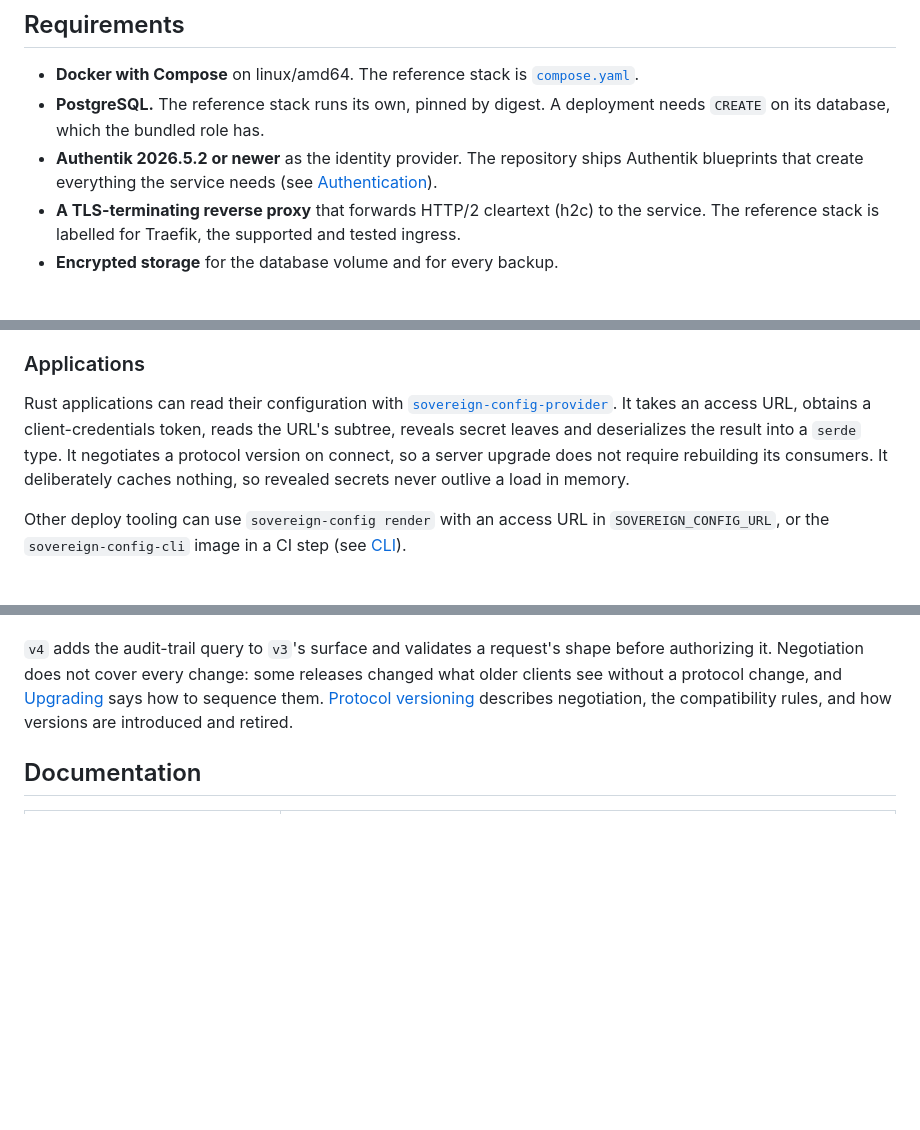
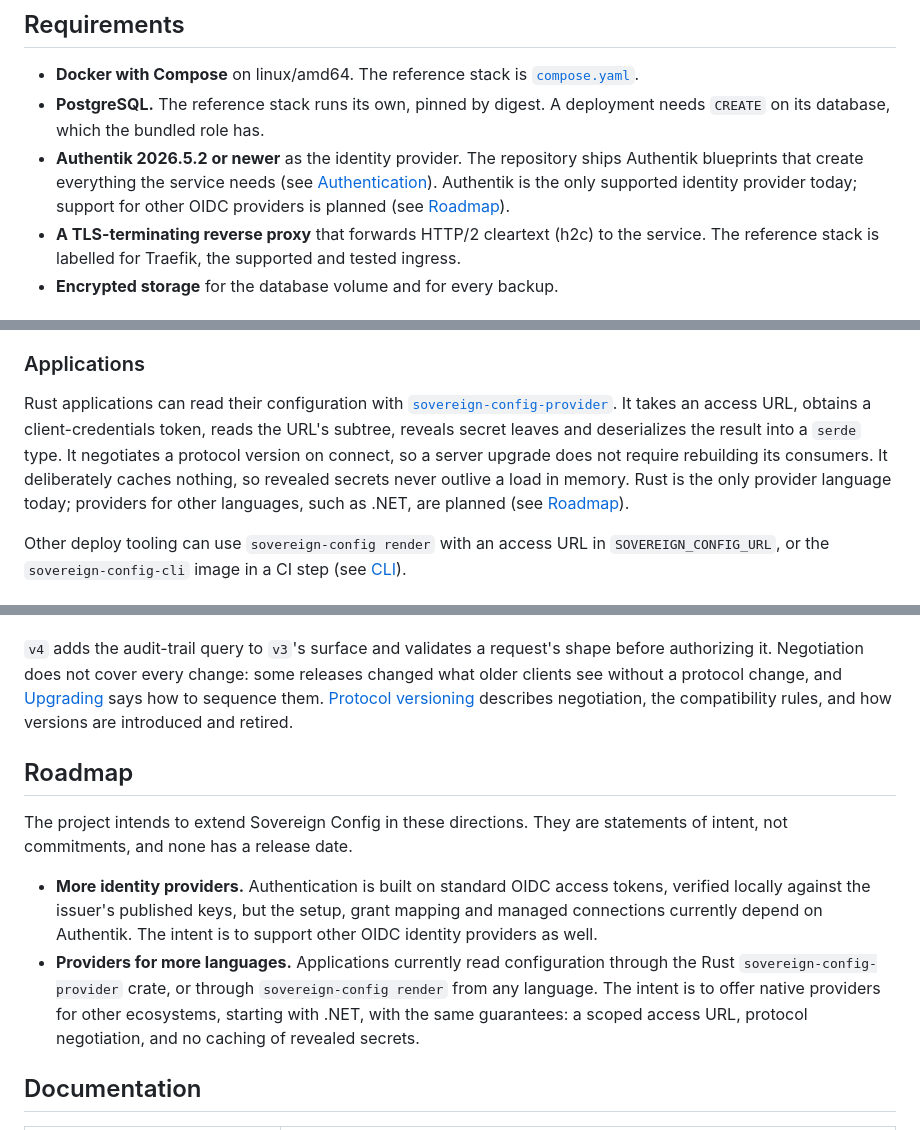
Before and after one commit to vcheesbrough/sovereign-config, a Markdown page: README.md, 3 parts joined by grey strips. GitHub-like rendering; blank space fills up the shorter version.

Commit message:
docs: state the intent to support other IdPs and language providers
Add a README roadmap: other OIDC identity providers beyond Authentik,
and native providers for other languages, starting with .NET. Both are
flagged where the README states today's Authentik and Rust-only limits.

Co-Authored-By: Claude Opus 5.5 <noreply@anthropic.com>

```diff
--- a/README.md
+++ b/README.md
@@ -32,7 +32,7 @@ Every component is released together from one source tag under one version.
 
 - **Docker with Compose** on linux/amd64. The reference stack is [`compose.yaml`](compose.yaml).
 - **PostgreSQL.** The reference stack runs its own, pinned by digest. A deployment needs `CREATE` on its database, which the bundled role has.
-- **Authentik 2026.5.2 or newer** as the identity provider. The repository ships Authentik blueprints that create everything the service needs (see [Authentication](docs/authentication.md)).
+- **Authentik 2026.5.2 or newer** as the identity provider. The repository ships Authentik blueprints that create everything the service needs (see [Authentication](docs/authentication.md)). Authentik is the only supported identity provider today; support for other OIDC providers is planned (see [Roadmap](#roadmap)).
 - **A TLS-terminating reverse proxy** that forwards HTTP/2 cleartext (h2c) to the service. The reference stack is labelled for Traefik, the supported and tested ingress.
 - **Encrypted storage** for the database volume and for every backup.
 
@@ -211,7 +211,7 @@ Its tools cover authentication status and device-flow `login`/`logout`, plus `ge
 
 ### Applications
 
-Rust applications can read their configuration with [`sovereign-config-provider`](crates/sovereign-config-provider/README.md). It takes an access URL, obtains a client-credentials token, reads the URL's subtree, reveals secret leaves and deserializes the result into a `serde` type. It negotiates a protocol version on connect, so a server upgrade does not require rebuilding its consumers. It deliberately caches nothing, so revealed secrets never outlive a load in memory.
+Rust applications can read their configuration with [`sovereign-config-provider`](crates/sovereign-config-provider/README.md). It takes an access URL, obtains a client-credentials token, reads the URL's subtree, reveals secret leaves and deserializes the result into a `serde` type. It negotiates a protocol version on connect, so a server upgrade does not require rebuilding its consumers. It deliberately caches nothing, so revealed secrets never outlive a load in memory. Rust is the only provider language today; providers for other languages, such as .NET, are planned (see [Roadmap](#roadmap)).
 
 Other deploy tooling can use `sovereign-config render` with an access URL in `SOVEREIGN_CONFIG_URL`, or the `sovereign-config-cli` image in a CI step (see [CLI](docs/cli.md#the-cli-image-for-woodpecker-pipelines)).
 
@@ -265,6 +265,13 @@ The API is served as versioned protobuf packages, currently `sovereign.config.v4
 
 `v4` adds the audit-trail query to `v3`'s surface and validates a request's shape before authorizing it. Negotiation does not cover every change: some releases changed what older clients see without a protocol change, and [Upgrading](docs/upgrading.md) says how to sequence them. [Protocol versioning](docs/protocol-versioning.md) describes negotiation, the compatibility rules, and how versions are introduced and retired.
 
+## Roadmap
+
+The project intends to extend Sovereign Config in these directions. They are statements of intent, not commitments, and none has a release date.
+
+- **More identity providers.** Authentication is built on standard OIDC access tokens, verified locally against the issuer's published keys, but the setup, grant mapping and managed connections currently depend on Authentik. The intent is to support other OIDC identity providers as well.
+- **Providers for more languages.** Applications currently read configuration through the Rust `sovereign-config-provider` crate, or through `sovereign-config render` from any language. The intent is to offer native providers for other ecosystems, starting with .NET, with the same guarantees: a scoped access URL, protocol negotiation, and no caching of revealed secrets.
+
 ## Documentation
 
 | Document | For |
```
